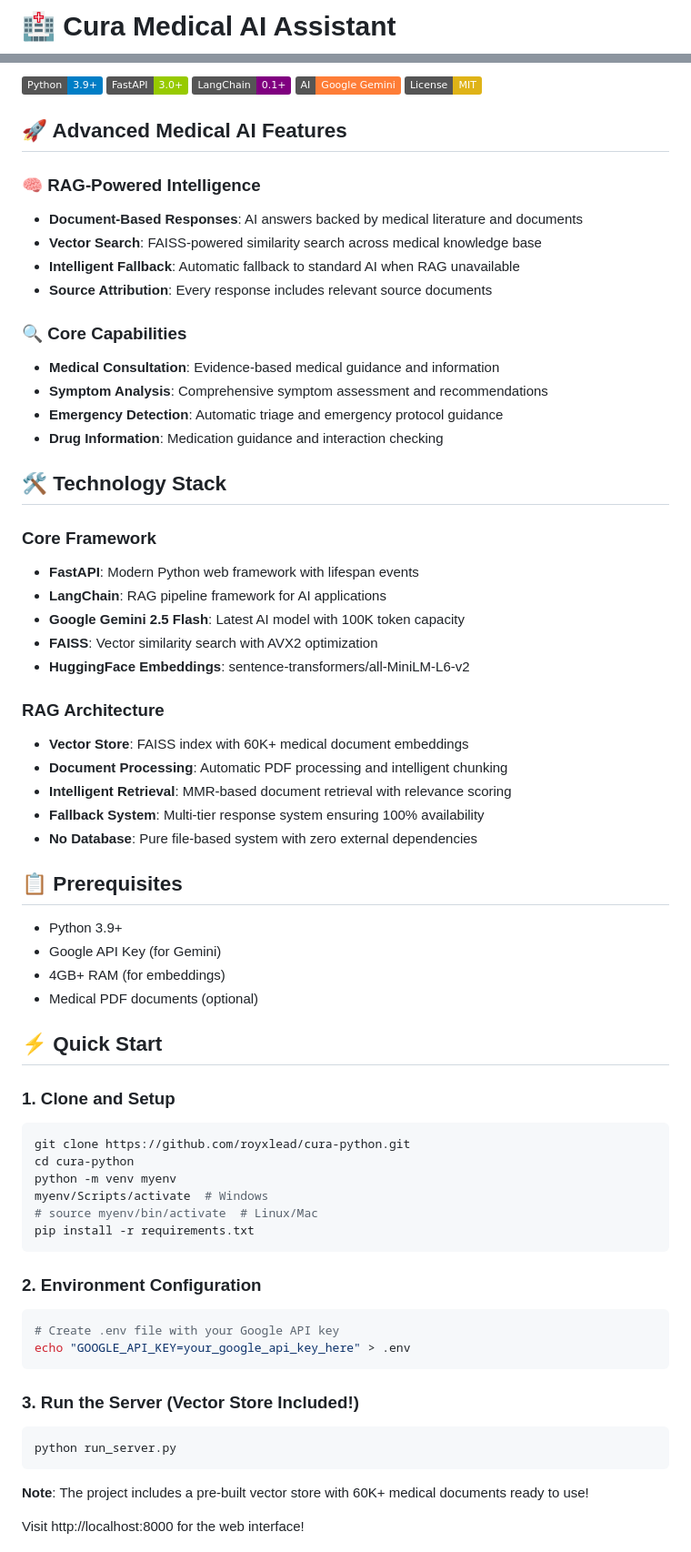
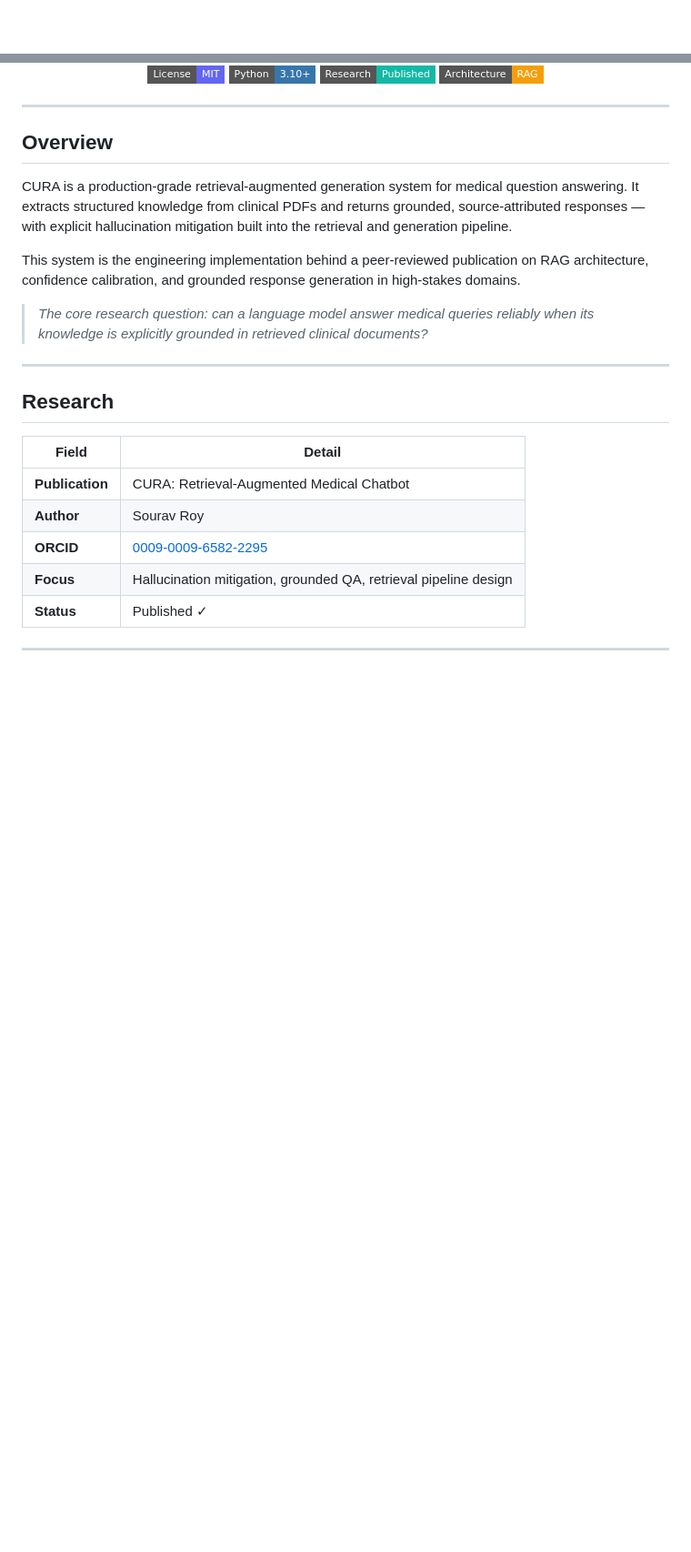
Before and after one commit to royxlead/cura-python, a Markdown page: README.md, 2 parts joined by grey strips. Shown at 91% size. Rendered like a GitHub page; badges without logos; blank space fills up the shorter version.

````diff
--- a/README.md
+++ b/README.md
@@ -1,2 +1,2 @@
-# 🏥 Cura Medical AI Assistant
+<div align="center">
 
@@ -4,71 +4,32 @@
 
-[![Python](https://img.shields.io/badge/Python-3.9+-blue.svg)](https://python.org)
-[![FastAPI](https://img.shields.io/badge/FastAPI-3.0+-green.svg)](https://fastapi.tiangolo.com)
-[![LangChain](https://img.shields.io/badge/LangChain-0.1+-purple.svg)](https://langchain.com)
-[![AI](https://img.shields.io/badge/AI-Google%20Gemini-orange.svg)](https://ai.google.dev)
-[![License](https://img.shields.io/badge/License-MIT-yellow.svg)](LICENSE)
+[![License: MIT](https://img.shields.io/badge/License-MIT-6366f1?style=flat-square)](LICENSE)
+[![Python](https://img.shields.io/badge/Python-3.10+-3776AB?style=flat-square&logo=python&logoColor=white)](https://python.org)
+[![Published](https://img.shields.io/badge/Research-Published-14b8a6?style=flat-square)](https://orcid.org/0009-0009-6582-2295)
+[![RAG](https://img.shields.io/badge/Architecture-RAG-f59e0b?style=flat-square)]()
 
-## 🚀 Advanced Medical AI Features
+</div>
 
-### 🧠 RAG-Powered Intelligence
-- **Document-Based Responses**: AI answers backed by medical literature and documents
-- **Vector Search**: FAISS-powered similarity search across medical knowledge base
-- **Intelligent Fallback**: Automatic fallback to standard AI when RAG unavailable
-- **Source Attribution**: Every response includes relevant source documents
+---
 
-### 🔍 Core Capabilities
-- **Medical Consultation**: Evidence-based medical guidance and information
-- **Symptom Analysis**: Comprehensive symptom assessment and recommendations
-- **Emergency Detection**: Automatic triage and emergency protocol guidance
-- **Drug Information**: Medication guidance and interaction checking
+## Overview
 
-## 🛠️ Technology Stack
+CURA is a production-grade retrieval-augmented generation system for medical question answering. It extracts structured knowledge from clinical PDFs and returns grounded, source-attributed responses — with explicit hallucination mitigation built into the retrieval and generation pipeline.
 
-### Core Framework
-- **FastAPI**: Modern Python web framework with lifespan events
-- **LangChain**: RAG pipeline framework for AI applications
-- **Google Gemini 2.5 Flash**: Latest AI model with 100K token capacity
-- **FAISS**: Vector similarity search with AVX2 optimization
-- **HuggingFace Embeddings**: sentence-transformers/all-MiniLM-L6-v2
+This system is the engineering implementation behind a peer-reviewed publication on RAG architecture, confidence calibration, and grounded response generation in high-stakes domains.
 
-### RAG Architecture
-- **Vector Store**: FAISS index with 60K+ medical document embeddings
-- **Document Processing**: Automatic PDF processing and intelligent chunking
-- **Intelligent Retrieval**: MMR-based document retrieval with relevance scoring
-- **Fallback System**: Multi-tier response system ensuring 100% availability
-- **No Database**: Pure file-based system with zero external dependencies
+> *The core research question: can a language model answer medical queries reliably when its knowledge is explicitly grounded in retrieved clinical documents?*
 
-## 📋 Prerequisites
+---
 
-- Python 3.9+
-- Google API Key (for Gemini)
-- 4GB+ RAM (for embeddings)
-- Medical PDF documents (optional)
+## Research
 
-## ⚡ Quick Start
+| Field | Detail |
+|---|---|
+| **Publication** | CURA: Retrieval-Augmented Medical Chatbot |
+| **Author** | Sourav Roy |
+| **ORCID** | [0009-0009-6582-2295](https://orcid.org/0009-0009-6582-2295) |
+| **Focus** | Hallucination mitigation, grounded QA, retrieval pipeline design |
+| **Status** | Published ✓ |
 
-### 1. Clone and Setup
-```bash
-git clone https://github.com/royxlead/cura-python.git
-cd cura-python
-python -m venv myenv
-myenv/Scripts/activate  # Windows
-# source myenv/bin/activate  # Linux/Mac
-pip install -r requirements.txt
-```
+---
 
-### 2. Environment Configuration
-```bash
-# Create .env file with your Google API key
-echo "GOOGLE_API_KEY=your_google_api_key_here" > .env
-```
-
-### 3. Run the Server (Vector Store Included!)
-```bash
-python run_server.py
-```
-
-**Note**: The project includes a pre-built vector store with 60K+ medical documents ready to use!
-
-Visit http://localhost:8000 for the web interface!
-
````
Also changed, not shown: other parts of README.md (+94 -177 lines).
